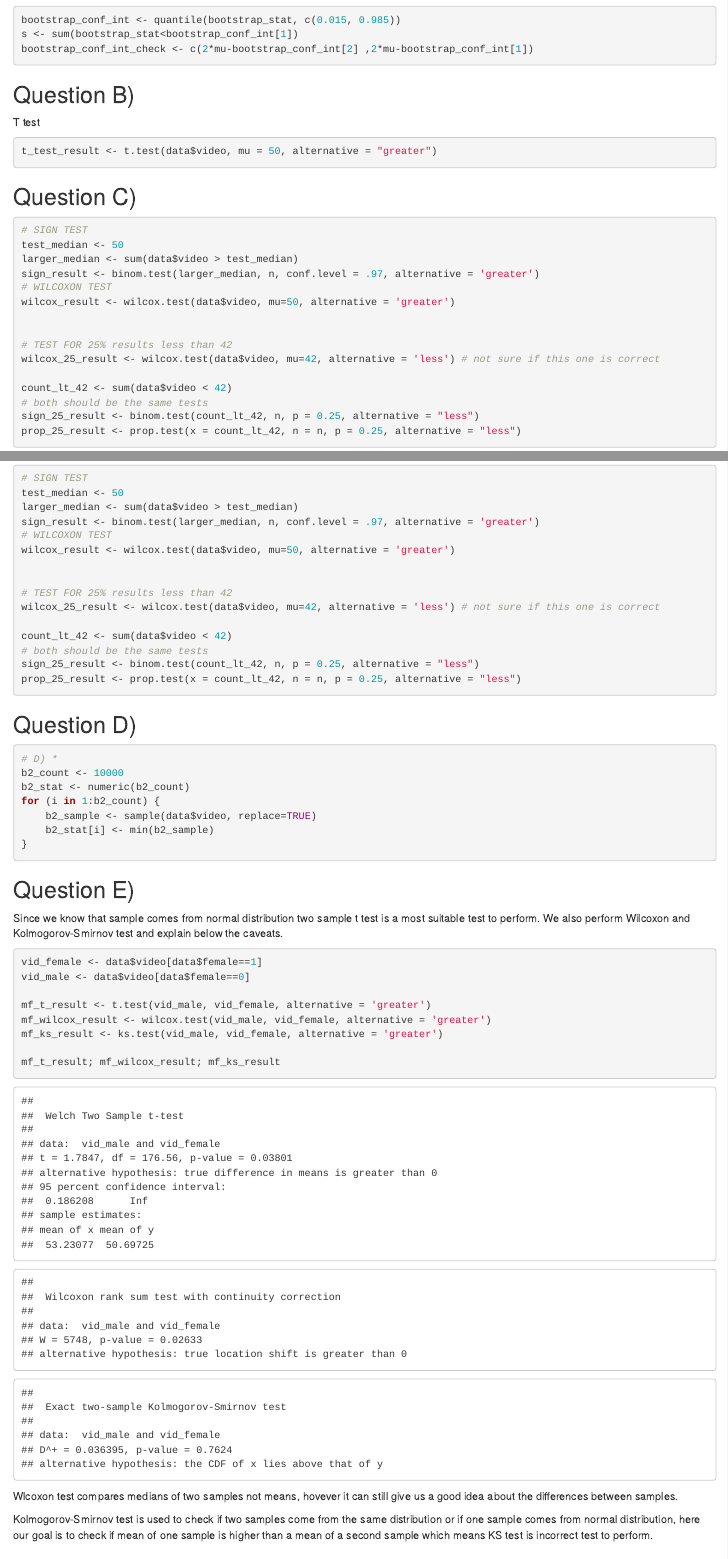
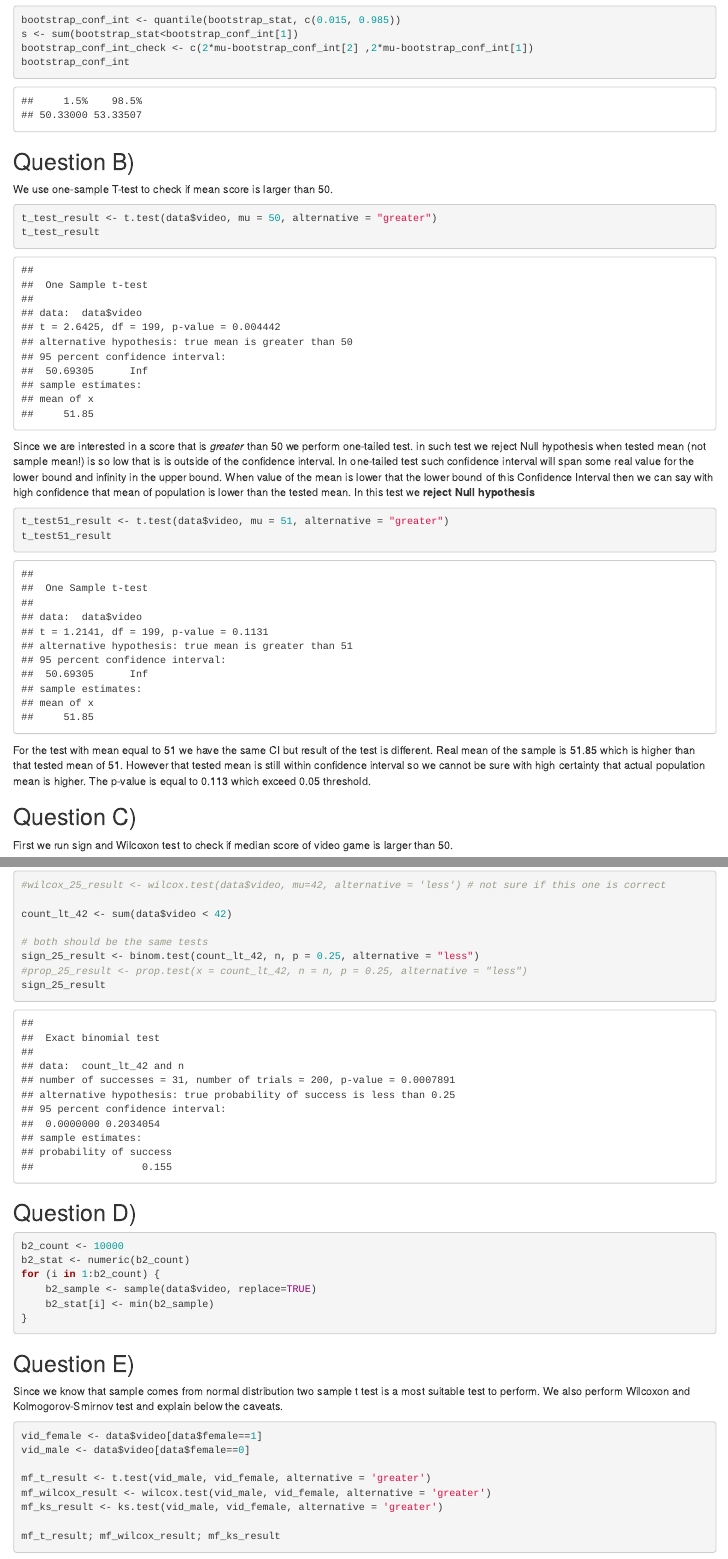
Before and after one commit to ardaergin/EDDA, an R Markdown document (Assignment 1/Exercise 1.Rmd): the page in a window 1100 px wide, from 3980 px down before the commit and from 4160 px down after it, so that both start at the same text, and a second part further down, joined at a grey line. Rendered offline with R 4.5, knitr and Pandoc, with nearby package versions; code that draws random numbers runs with fixed seeds of ours.

Commit message:
description B

````diff
--- a/Assignment 1/Exercise 1.Rmd
+++ b/Assignment 1/Exercise 1.Rmd
@@ -51,22 +55,33 @@ boxplot(bootstrap_stat)
 bootstrap_conf_int <- quantile(bootstrap_stat, c(0.015, 0.985))
 s <- sum(bootstrap_stat<bootstrap_conf_int[1])
 bootstrap_conf_int_check <- c(2*mu-bootstrap_conf_int[2] ,2*mu-bootstrap_conf_int[1])
+bootstrap_conf_int
 ```
 ## Question B)
-T test
+We use one-sample T-test to check if mean score is larger than 50.
+```{r}
+t_test_result <- t.test(data$video, mu = 50, alternative = "greater")
+t_test_result
+```
+Since we are interested in a score that is _greater_ than 50 we perform one-tailed test. in such test
+we reject Null hypothesis when tested mean (not sample mean!) is so low that is is outside of the confidence interval. In one-tailed test such confidence interval will span some real value for the lower bound and infinity in the upper bound. When value of the mean is lower that the lower bound of this Confidence Interval then we can say with high confidence that mean of population is lower than the tested mean. In this test we **reject Null hypothesis**
 
 ```{r}
-t_test_result <- t.test(data$video, mu = 50, alternative = "greater")
+t_test51_result <- t.test(data$video, mu = 51, alternative = "greater")
+t_test51_result
 ```
+For the test with mean equal to 51 we have the same CI but result of the test is different.
+Real mean of the sample is 51.85 which is higher than that tested mean of 51. However that tested mean is still
+within confidence interval so we cannot be sure with high certainty that actual population mean is higher. The p-value
+is equal to 0.113 which exceed 0.05 threshold.
+
+
 ## Question C)
+First we run sign and Wilcoxon test to check if median score of video game is larger than 50.
 ```{r}
 # SIGN TEST
 test_median <- 50
 larger_median <- sum(data$video > test_median)
 sign_result <- binom.test(larger_median, n, conf.level = .97, alternative = 'greater')
-# WILCOXON TEST
+
 wilcox_result <- wilcox.test(data$video, mu=50, alternative = 'greater')
-
-
-# TEST FOR 25% results less than 42
-wilcox_25_result <- wilcox.test(data$video, mu=42, alternative = 'less') # not sure if this one is correct
@@ -73,13 +91,16 @@ wilcox_25_result <- wilcox.test(data$video, mu=42, alternative = 'less') # not s
+```{r}
+#wilcox_25_result <- wilcox.test(data$video, mu=42, alternative = 'less') # not sure if this one is correct
 
 count_lt_42 <- sum(data$video < 42)
+
 # both should be the same tests
 sign_25_result <- binom.test(count_lt_42, n, p = 0.25, alternative = "less")
-prop_25_result <- prop.test(x = count_lt_42, n = n, p = 0.25, alternative = "less")
+#prop_25_result <- prop.test(x = count_lt_42, n = n, p = 0.25, alternative = "less")
+sign_25_result
 ```
 
 ## Question D)
 ```{r}
-# D) *
 b2_count <- 10000
 b2_stat <- numeric(b2_count)
 for (i in 1:b2_count) {
@@ -102,7 +123,7 @@ mf_ks_result <- ks.test(vid_male, vid_female, alternative = 'greater')
 
 mf_t_result; mf_wilcox_result; mf_ks_result
 ```
-Wlcoxon test compares medians of two samples not means, hovever it can still give us a good idea about the differences between samples.
+Wlcoxon test compares medians of two samples not means, however it can still give us a good idea about the differences between samples.
 
 Kolmogorov-Smirnov test is used to check if two samples come from the same distribution or if one sample comes
 from normal distribution, here our goal is to check if mean of one sample is higher than a mean
````
Also changed, not shown: Assignment 1/Exercise 1.Rmd (11 more changed lines).
